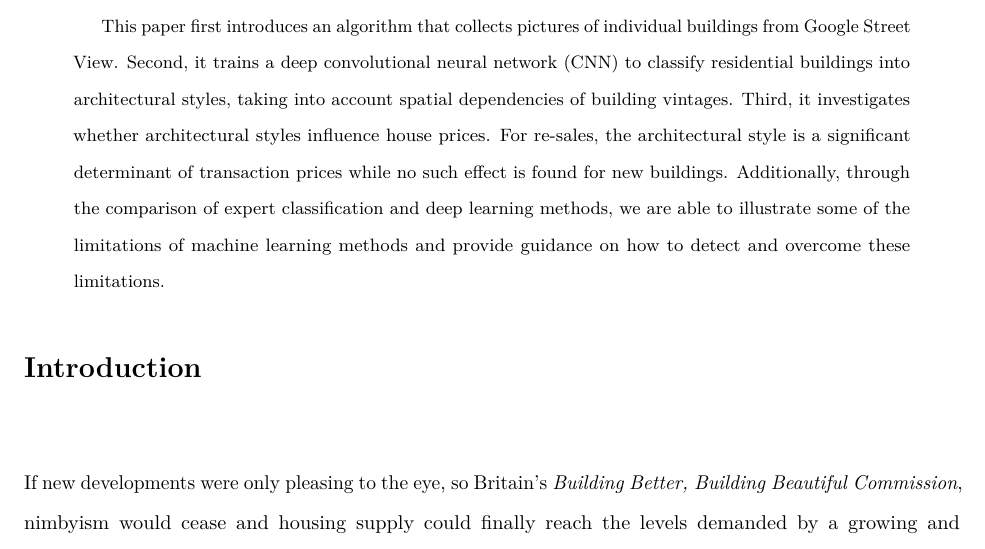
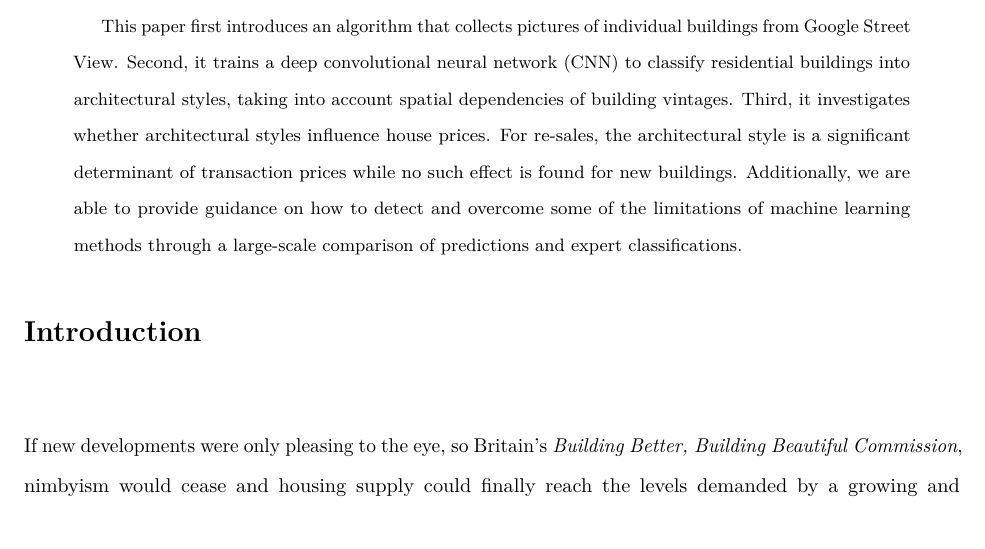
Before and after one commit to thies/paper-uk-vintages, an R Markdown document (text/manuscript_assa.Rmd): part of page 1 of 22, cut so that both start at the same text. Rendered offline with R 4.5, knitr and Pandoc, then LaTeX, with nearby package versions; some code elsewhere in the file could not run offline.

Commit message:
Small text changes, abstract

```diff
--- a/text/manuscript_assa.Rmd
+++ b/text/manuscript_assa.Rmd
@@ -24,7 +24,7 @@ output:
   pdf_document:
     keep_tex: true
 bibliography: references.bib
-abstract: "This paper first introduces an algorithm that collects pictures of individual buildings from Google Street View. Second, it trains a deep convolutional neural network (CNN) to classify residential buildings into architectural styles, taking into account spatial dependencies of building vintages. Third, it investigates whether architectural styles influence house prices. For re-sales, the architectural style is a significant determinant of transaction prices while no such effect is found for new buildings. Additionally, through the comparison of expert classification and deep learning methods, we are able to illustrate some of the limitations of machine learning methods and provide guidance on how to detect and overcome these limitations."
+abstract: "This paper first introduces an algorithm that collects pictures of individual buildings from Google Street View. Second, it trains a deep convolutional neural network (CNN) to classify residential buildings into architectural styles, taking into account spatial dependencies of building vintages. Third, it investigates whether architectural styles influence house prices. For re-sales, the architectural style is a significant determinant of transaction prices while no such effect is found for new buildings. Additionally, we are able to provide guidance on how to detect and overcome some of the limitations of machine learning methods through a large-scale comparison of predictions and expert classifications."
 ---
 
 # Introduction
```
Also changed, not shown: text/manuscript_assa.tex, 1 other file.
